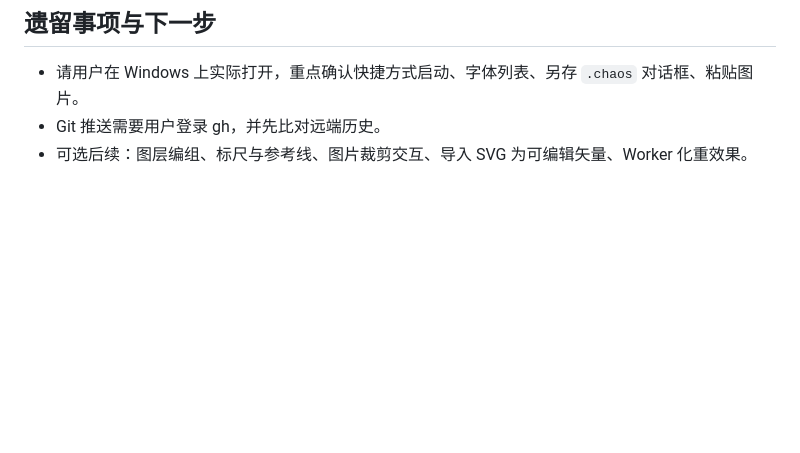
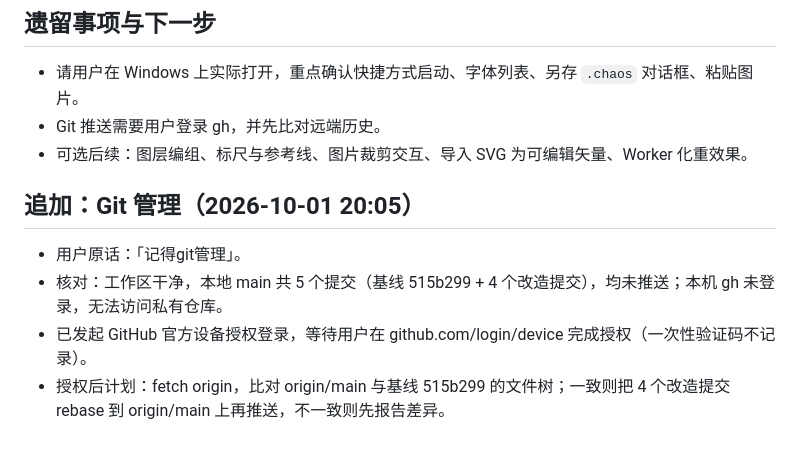
Before and after one commit to LioraRndr/ChaosCollege, a Markdown page: docs/sessions/2026-10-01_1433-product-editor-upgrade.md, the part around the change. Rendered like a GitHub page; blank space fills up the shorter version.

Commit message:
Session log: git follow-up
Co-Authored-By: Claude Opus 5.5 (1M context) <noreply@anthropic.com>

```diff
--- a/docs/sessions/2026-10-01_1433-product-editor-upgrade.md
+++ b/docs/sessions/2026-10-01_1433-product-editor-upgrade.md
@@ -68,3 +68,10 @@
 - 请用户在 Windows 上实际打开，重点确认快捷方式启动、字体列表、另存 `.chaos` 对话框、粘贴图片。
 - Git 推送需要用户登录 gh，并先比对远端历史。
 - 可选后续：图层编组、标尺与参考线、图片裁剪交互、导入 SVG 为可编辑矢量、Worker 化重效果。
+
+## 追加：Git 管理（2026-10-01 20:05）
+
+- 用户原话：「记得git管理」。
+- 核对：工作区干净，本地 main 共 5 个提交（基线 515b299 + 4 个改造提交），均未推送；本机 gh 未登录，无法访问私有仓库。
+- 已发起 GitHub 官方设备授权登录，等待用户在 github.com/login/device 完成授权（一次性验证码不记录）。
+- 授权后计划：fetch origin，比对 origin/main 与基线 515b299 的文件树；一致则把 4 个改造提交 rebase 到 origin/main 上再推送，不一致则先报告差异。
```
